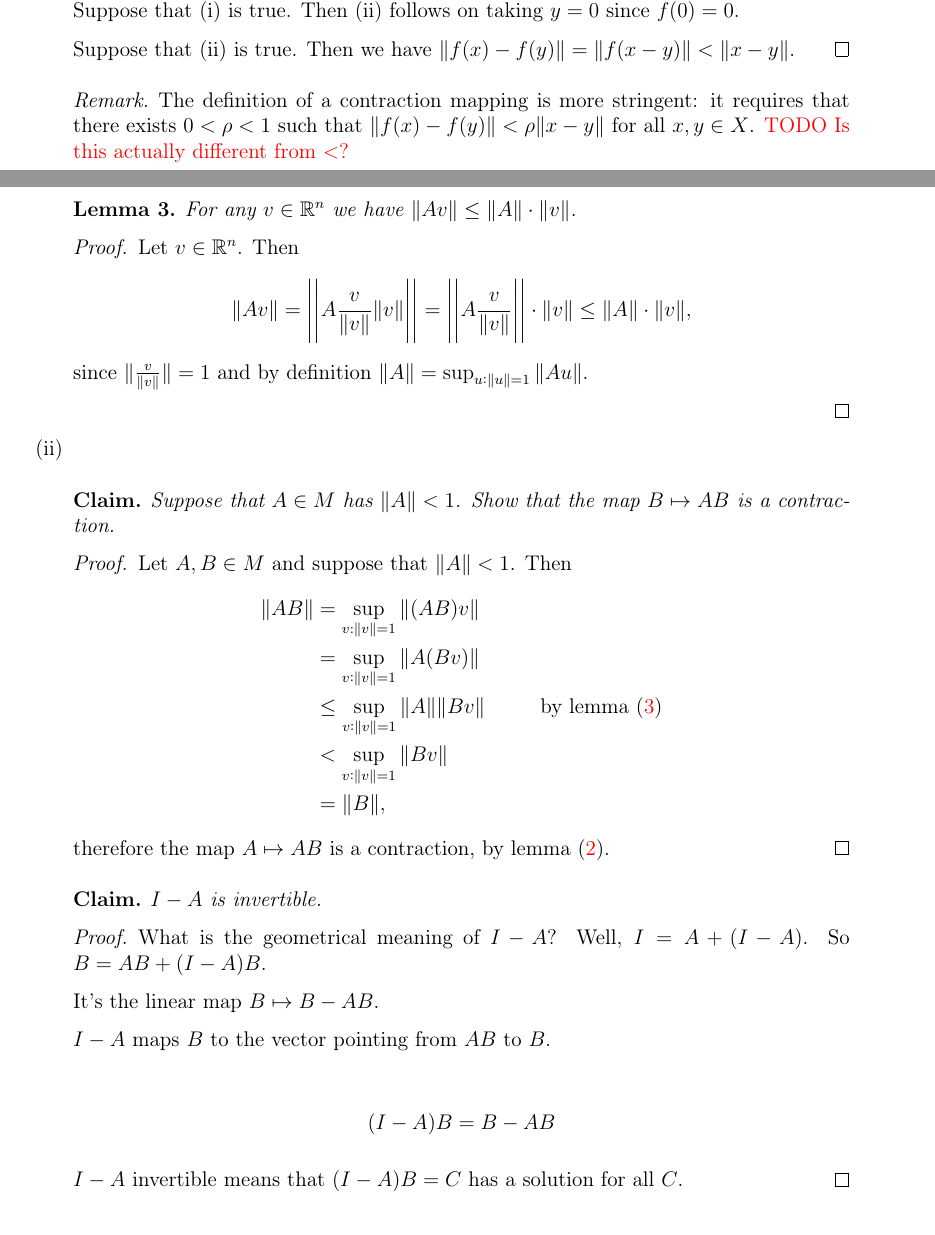
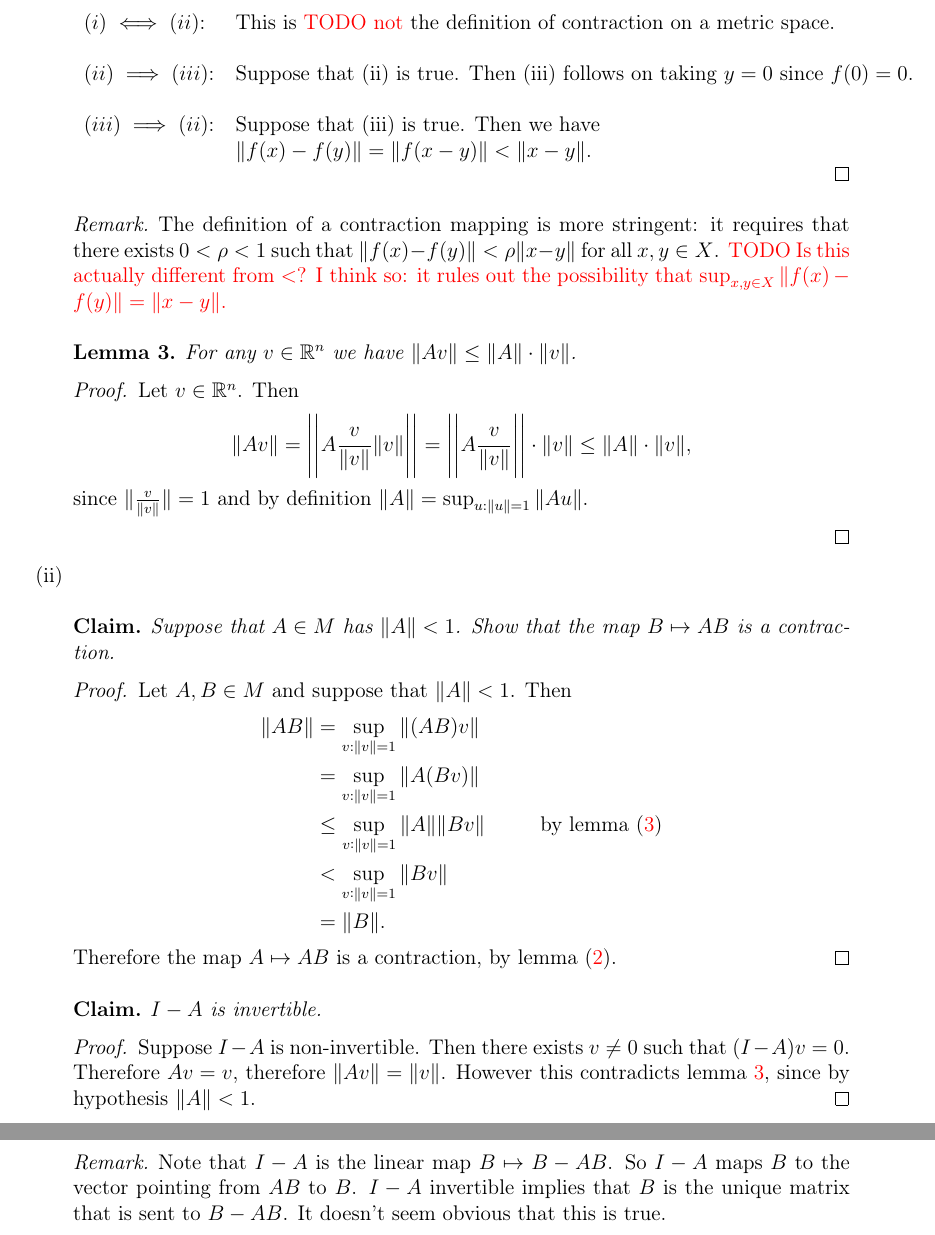
Before and after one commit to dandavison/mathematics, a LaTeX document (analysis--oxford-A2-metric-spaces-complex-analysis.tex): two parts of pages 39 and 40 of 47 before the commit and two parts of pages 40 and 41 of 47 after it, joined at a grey line, cut at the place of the change. Compiled offline with pdfLaTeX.

Commit message:
A2 metric spaces sheet 2

```diff
--- a/analysis--oxford-A2-metric-spaces-complex-analysis.tex
+++ b/analysis--oxford-A2-metric-spaces-complex-analysis.tex
@@ -1200,12 +1200,20 @@ Let $(M, d)$ be a metric space and let $A, B \subseteq M$.
-    Suppose that (i) is true. Then (ii) follows on taking $y = 0$ since $f(0) = 0$.
-
-    Suppose that (ii) is true. Then we have $\|f(x) - f(y)\| = \|f(x - y)\| < \|x - y\|$.
+  \begin{proof}\hspace{0pt}\\
+    \begin{tabular}{ll}
+      $(i) \iff (ii)$: &This is \todo{not} the definition of contraction on a metric space.\\
+      \\
+      $(ii) \implies (iii)$: &Suppose that (ii) is true. Then (iii) follows on taking $y = 0$ since
+                               $f(0) = 0$.\\
+      \\
+      $(iii) \implies (ii)$: &Suppose that (iii) is true. Then we have\\
+                       & $\|f(x) - f(y)\| = \|f(x - y)\| < \|x - y\|.$
+    \end{tabular}
   \end{proof}
 
   \begin{remark*}
     The definition of a contraction mapping is more stringent: it requires that there exists
-    $0 < \rho < 1$ such that $\|f(x) - f(y)\| < \rho\|x - y\|$ for all $x, y \in X$.
-    \todo{Is this actually different from $<$?}
+    $0 < \rho < 1$ such that $\|f(x) - f(y)\| < \rho\|x - y\|$ for all $x, y \in X$.  \todo{Is this
+      actually different from $<$? I think so: it rules out the possibility that
+      $\sup_{x,y \in X} \|f(x) - f(y)\| = \|x - y\|$.}
   \end{remark*}
 
   \begin{lemma}\label{a2-2-6-lemma-2}
@@ -1239,9 +1247,9 @@ Let $(M, d)$ be a metric space and let $A, B \subseteq M$.
       &=    \sup_{v: \|v\| = 1} \|A(Bv)\| \\
       &\leq \sup_{v: \|v\| = 1} \|A\| \|Bv\| ~~~~~~~~\text{by lemma (\ref{a2-2-6-lemma-2})}\\
       &< \sup_{v: \|v\| = 1} \|Bv\| \\
-      &= \|B\|,
+      &= \|B\|.
     \end{align*}
-    therefore the map $A \mapsto AB$ is a contraction, by lemma (\ref{a2-2-6-lemma-1}).
+    Therefore the map $A \mapsto AB$ is a contraction, by lemma (\ref{a2-2-6-lemma-1}).
   \end{proof}
 
   \begin{claim*}
@@ -1250,19 +1258,16 @@ Let $(M, d)$ be a metric space and let $A, B \subseteq M$.
 
 
   \begin{proof}
-    What is the geometrical meaning of $I - A$? Well, $I = A + (I - A)$. So $B = AB + (I - A)B$.
+    Suppose $I - A$ is non-invertible. Then there exists $v \neq 0$ such that $(I - A)v =
+    0$. Therefore $Av = v$, therefore $\|Av\| = \|v\|$. However this contradicts lemma
+    \ref{a2-2-6-lemma-2}, since by hypothesis $\|A\| < 1$.
+  \end{proof}
 
-    It's the linear map $B \mapsto B - AB$.
-
-    $I - A$ maps $B$ to the vector pointing from $AB$ to $B$.
-
-    \begin{align*}
-      (I - A)B = B - AB
-    \end{align*}
-
-
-    $I - A$ invertible means that $(I - A)B = C$ has a solution for all $C$.
-  \end{proof}
+  \begin{remark*}
+    Note that $I - A$ is the linear map $B \mapsto B - AB$. So $I - A$ maps $B$ to the vector
+    pointing from $AB$ to $B$. $I - A$ invertible implies that $B$ is the unique matrix that is
+    sent to $B - AB$. It doesn't seem obvious that this is true.
+  \end{remark*}
 
   \begin{example*}
     Let $M$ be 1-dimensional. Let $A = \frac{3}{4}$. Then $I - A = \frac{1}{4}$ is the map
```
Also changed, not shown: analysis--oxford-A2-metric-spaces-complex-analysis.tex (4 more changed lines).
